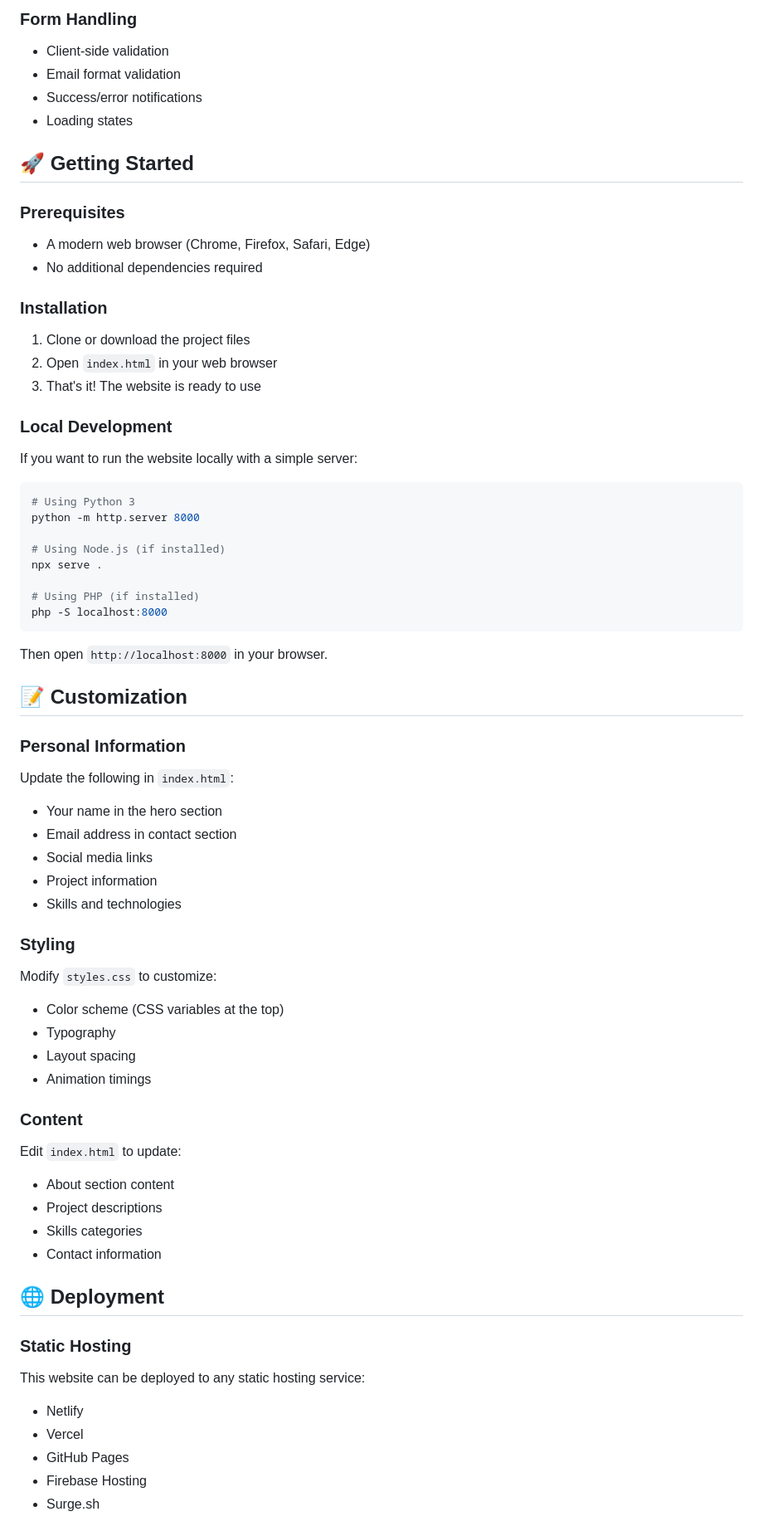
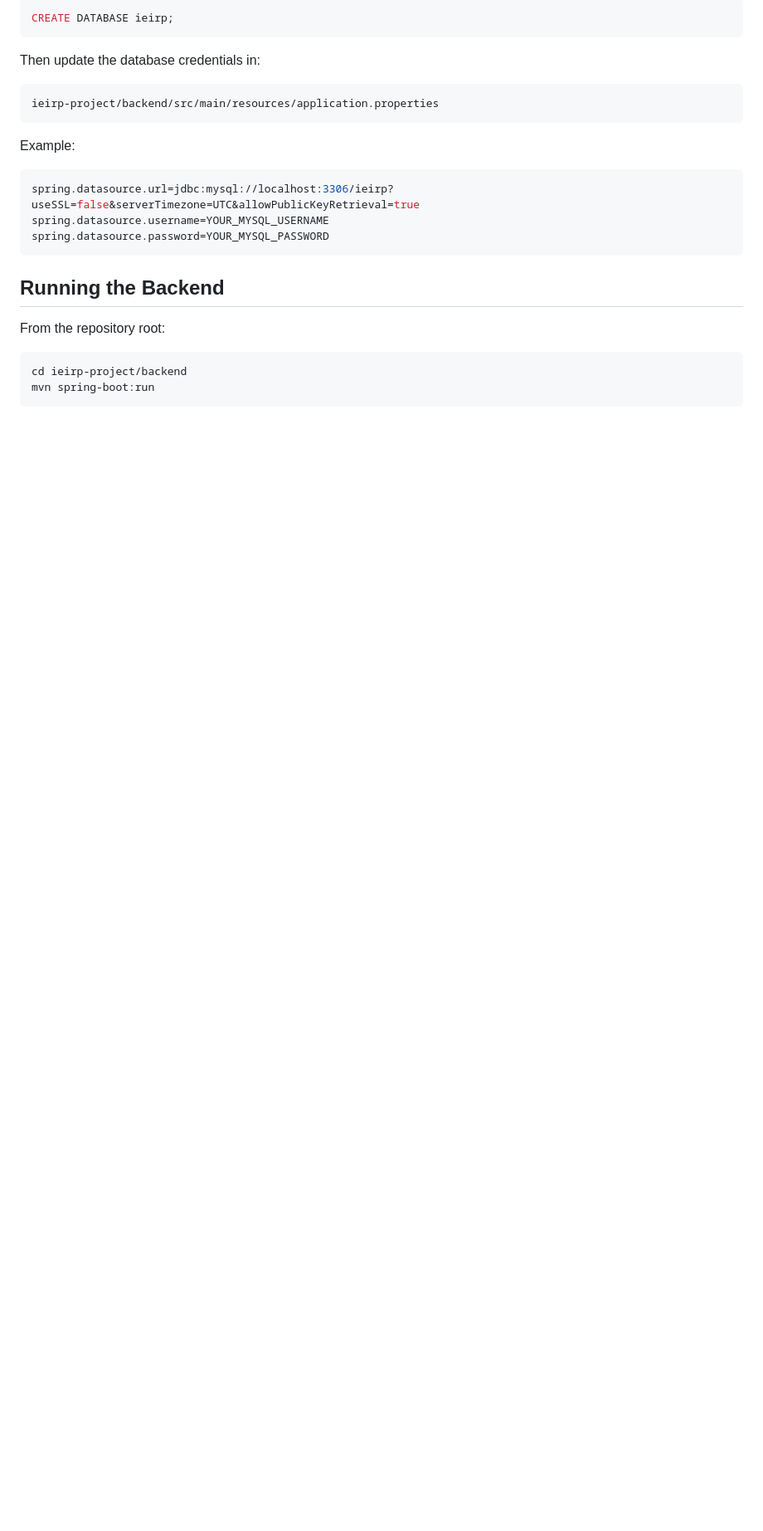
Before and after one commit to Mehdi-one/ieirp-project, a Markdown page: README.md, the part around one of its changes. Shown at 83% size. Rendered like a GitHub page; blank space fills up the shorter version.

````diff
--- a/README.md
+++ b/README.md
@@ -77,67 +96,27 @@ The website is fully responsive and optimized for:
-### Form Handling
-- Client-side validation
-- Email format validation
-- Success/error notifications
-- Loading states
-
-## 🚀 Getting Started
-
-### Prerequisites
-- A modern web browser (Chrome, Firefox, Safari, Edge)
-- No additional dependencies required
-
-### Installation
-1. Clone or download the project files
-2. Open `index.html` in your web browser
-3. That's it! The website is ready to use
-
-### Local Development
-If you want to run the website locally with a simple server:
-
-```bash
-# Using Python 3
-python -m http.server 8000
-
-# Using Node.js (if installed)
-npx serve .
-
-# Using PHP (if installed)
-php -S localhost:8000
+```sql
+CREATE DATABASE ieirp;
 ```
 
-Then open `http://localhost:8000` in your browser.
+Then update the database credentials in:
 
-## 📝 Customization
+```text
+ieirp-project/backend/src/main/resources/application.properties
+```
 
-### Personal Information
-Update the following in `index.html`:
-- Your name in the hero section
-- Email address in contact section
-- Social media links
-- Project information
-- Skills and technologies
+Example:
 
-### Styling
-Modify `styles.css` to customize:
-- Color scheme (CSS variables at the top)
-- Typography
-- Layout spacing
-- Animation timings
+```properties
+spring.datasource.url=jdbc:mysql://localhost:3306/ieirp?useSSL=false&serverTimezone=UTC&allowPublicKeyRetrieval=true
+spring.datasource.username=YOUR_MYSQL_USERNAME
+spring.datasource.password=YOUR_MYSQL_PASSWORD
+```
 
-### Content
-Edit `index.html` to update:
-- About section content
-- Project descriptions
-- Skills categories
-- Contact information
+## Running the Backend
 
-## 🌐 Deployment
+From the repository root:
 
-### Static Hosting
-This website can be deployed to any static hosting service:
-- Netlify
-- Vercel
-- GitHub Pages
-- Firebase Hosting
-- Surge.sh
+```powershell
+cd ieirp-project/backend
+mvn spring-boot:run
+```
 
````
Also changed, not shown: other parts of README.md (+168 -94 lines).
